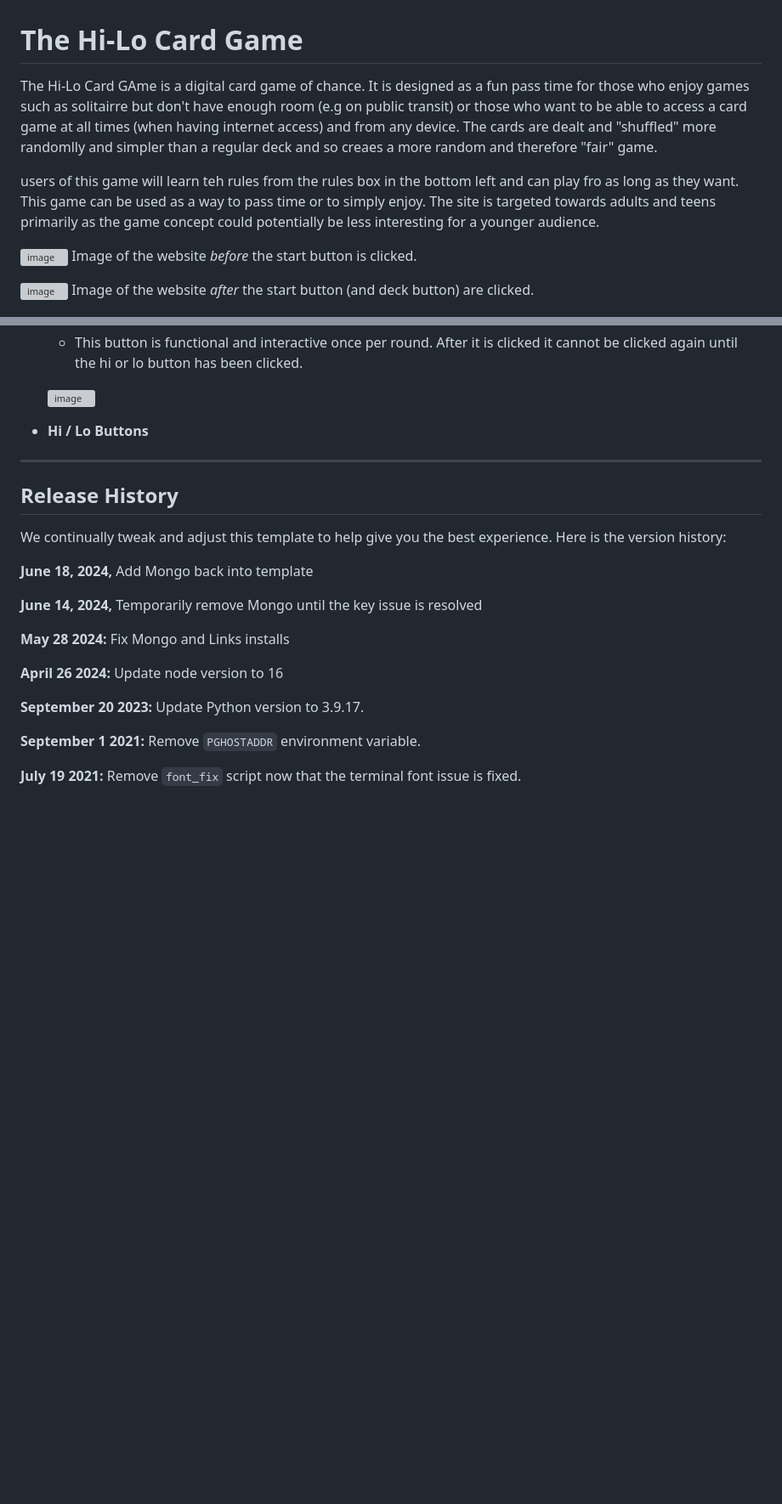
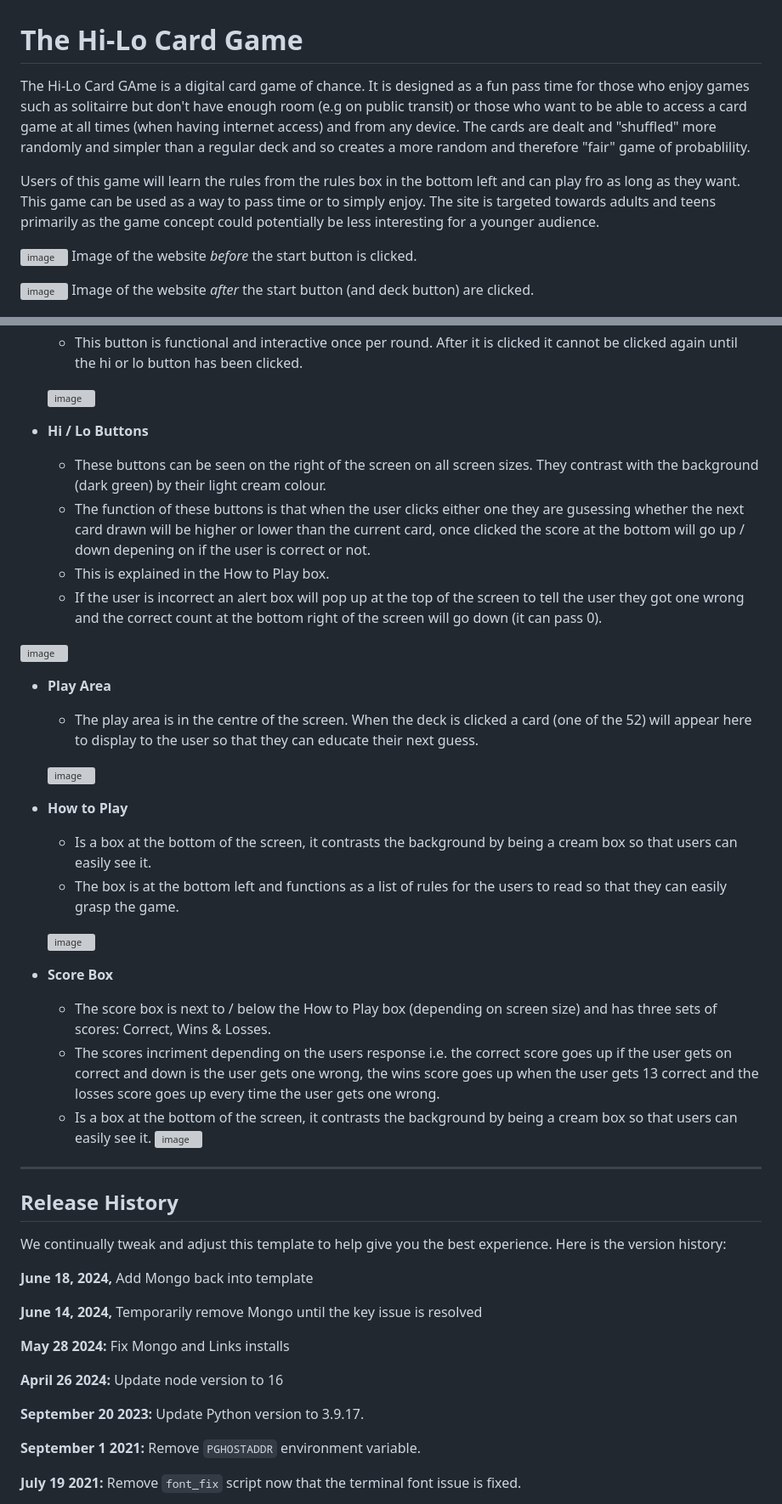
Before and after one commit to Aurora-739/Project-2-Hi-Lo-CardGame, a Markdown page: README.md, 2 parts joined by grey strips. Shown: that part at 85% size. GitHub-like rendering; blank space fills up the shorter version; grey boxes are pictures that could not be loaded.

Commit message:
Existsing Features (Play area, how to play, score box)

```diff
--- a/README.md
+++ b/README.md
@@ -1,8 +1,8 @@
 # The Hi-Lo Card Game
 
-The Hi-Lo Card GAme is a digital card game of chance. It is designed as a fun pass time for those who enjoy games such as solitairre but don't have enough room (e.g on public transit) or those who want to be able to access a card game at all times (when having internet access) and from any device. The cards are dealt and "shuffled" more randomlly and simpler than a regular deck and so creaes a more random and therefore "fair" game.
+The Hi-Lo Card GAme is a digital card game of chance. It is designed as a fun pass time for those who enjoy games such as solitairre but don't have enough room (e.g on public transit) or those who want to be able to access a card game at all times (when having internet access) and from any device. The cards are dealt and "shuffled" more randomly and simpler than a regular deck and so creates a more random and therefore "fair" game of probablility.
 
-users of this game will learn teh rules from the rules box in the bottom left and can play fro as long as they want. This game can be used as a way to pass time or to simply enjoy. The site is targeted towards adults and teens primarily as the game concept could potentially be less interesting for a younger audience.
+Users of this game will learn the rules from the rules box in the bottom left and can play fro as long as they want. This game can be used as a way to pass time or to simply enjoy. The site is targeted towards adults and teens primarily as the game concept could potentially be less interesting for a younger audience.
 
 ![image](https://github.com/user-attachments/assets/aa5dd9f1-d251-4eed-bebe-7c4f7bbdbc48)
 Image of the website _before_ the start button is clicked.
@@ -28,6 +28,29 @@ Image of the website _after_ the start button (and deck button) are clicked.
   ![image](https://github.com/user-attachments/assets/aae9b1a2-70e7-4d90-914c-9dec9fad9668)
 
 - **Hi / Lo Buttons**
+  - These buttons can be seen on the right of the screen on all screen sizes. They contrast with the background (dark green) by their light cream colour.
+  - The function of these buttons is that when the user clicks either one they are gusessing whether the next card drawn will be higher or lower than the current card, once clicked the score at the bottom will go up / down depening on if the user is correct or not.
+  - This is explained in the How to Play box.
+  - If the user is incorrect an alert box will pop up at the top of the screen to tell the user they got one wrong and the correct count at the bottom right of the screen will go down (it can pass 0).
+
+![image](https://github.com/user-attachments/assets/33f784d5-9dc5-42a2-a30b-885d476a7541)
+
+- **Play Area**
+  - The play area is in the centre of the screen. When the deck is clicked a card (one of the 52) will appear here to display to the user so that they can educate their next guess.
+
+  ![image](https://github.com/user-attachments/assets/d376360d-a3de-4033-afbe-768a4fa70bbf)
+
+- **How to Play**
+  - Is a box at the bottom of the screen, it contrasts the background by being a cream box so that users can easily see it.
+  - The box is at the bottom left and functions as a list of rules for the users to read so that they can easily grasp the game.
+
+  ![image](https://github.com/user-attachments/assets/b8f47a23-3823-4970-b5e7-44be83d8d8ea)
+
+- **Score Box**
+  - The score box is next to / below the How to Play box (depending on screen size) and has three sets of scores: Correct, Wins & Losses.
+  - The scores incriment depending on the users response i.e. the correct score goes up if the user gets on correct and down is the user gets one wrong, the wins score goes up when the user gets 13 correct and the losses score goes up every time the user gets one wrong.
+  - Is a box at the bottom of the screen, it contrasts the background by being a cream box so that users can easily see it.
+![image](https://github.com/user-attachments/assets/525c8c30-8df4-4699-869a-f19715d1a558)
 
 
 ------
```
